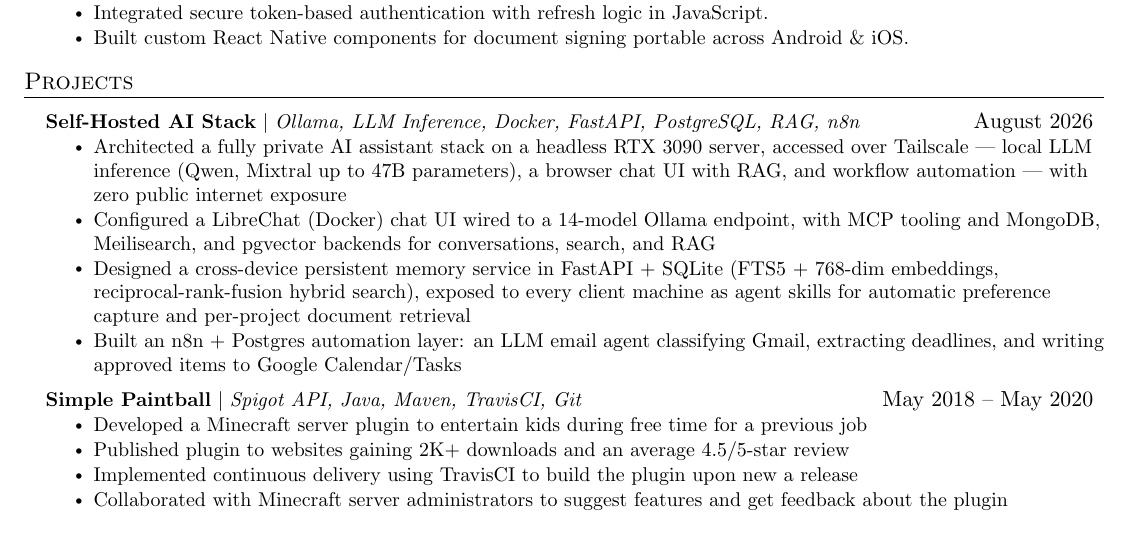
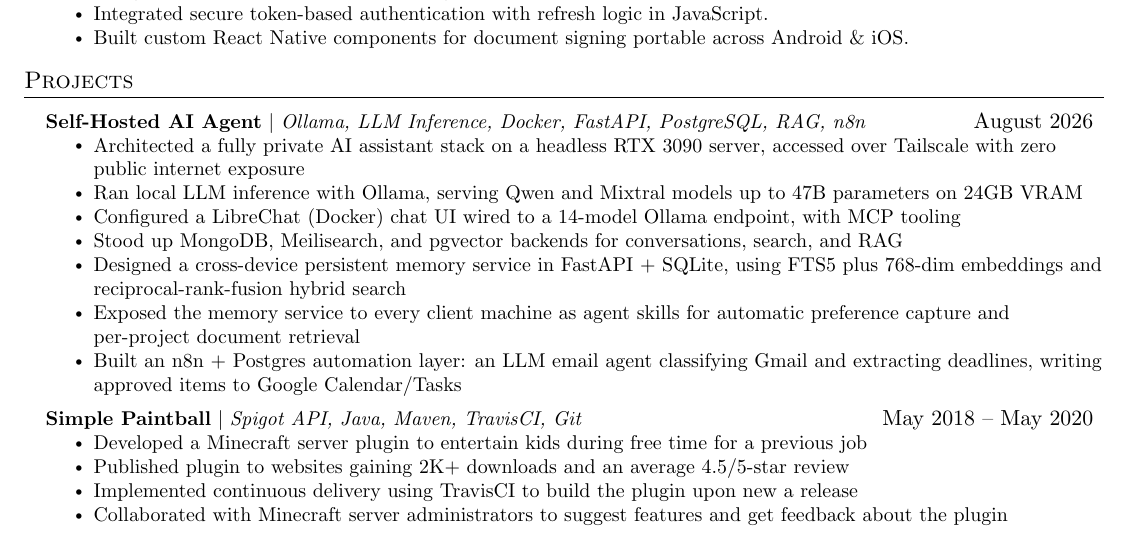
Before and after one commit to farsoudi/resume, a LaTeX CV (resume.tex): part of the page, cut so that both start at the same text. Compiled offline with pdfLaTeX.

Commit message:
compacted self hosted AI agent info

```diff
--- a/resume.tex
+++ b/resume.tex
@@ -194,12 +194,15 @@
 \section{Projects}
     \resumeSubHeadingListStart
       \resumeProjectHeading
-          {\textbf{Self-Hosted AI Stack} $|$ \emph{Ollama, LLM Inference, Docker, FastAPI, PostgreSQL, RAG, n8n}}{August 2026}
+          {\textbf{Self-Hosted AI Agent} $|$ \emph{Ollama, LLM Inference, Docker, FastAPI, PostgreSQL, RAG, n8n}}{August 2026}
           \resumeItemListStart
-            \resumeItem{Architected a fully private AI assistant stack on a headless RTX 3090 server, accessed over Tailscale --- local LLM inference (Qwen, Mixtral up to 47B parameters), a browser chat UI with RAG, and workflow automation --- with zero public internet exposure}
-            \resumeItem{Configured a LibreChat (Docker) chat UI wired to a 14-model Ollama endpoint, with MCP tooling and MongoDB, Meilisearch, and pgvector backends for conversations, search, and RAG}
-            \resumeItem{Designed a cross-device persistent memory service in FastAPI + SQLite (FTS5 + 768-dim embeddings, reciprocal-rank-fusion hybrid search), exposed to every client machine as agent skills for automatic preference capture and per-project document retrieval}
-            \resumeItem{Built an n8n + Postgres automation layer: an LLM email agent classifying Gmail, extracting deadlines, and writing approved items to Google Calendar/Tasks}
+            \resumeItem{Architected a fully private AI assistant stack on a headless RTX 3090 server, accessed over Tailscale with zero public internet exposure}
+            \resumeItem{Ran local LLM inference with Ollama, serving Qwen and Mixtral models up to 47B parameters on 24GB VRAM}
+            \resumeItem{Configured a LibreChat (Docker) chat UI wired to a 14-model Ollama endpoint, with MCP tooling}
+            \resumeItem{Stood up MongoDB, Meilisearch, and pgvector backends for conversations, search, and RAG}
+            \resumeItem{Designed a cross-device persistent memory service in FastAPI + SQLite, using FTS5 plus 768-dim embeddings and reciprocal-rank-fusion hybrid search}
+            \resumeItem{Exposed the memory service to every client machine as agent skills for automatic preference capture and per-project document retrieval}
+            \resumeItem{Built an n8n + Postgres automation layer: an LLM email agent classifying Gmail and extracting deadlines, writing approved items to Google Calendar/Tasks}
           \resumeItemListEnd
       \resumeProjectHeading
           {\textbf{Simple Paintball} $|$ \emph{Spigot API, Java, Maven, TravisCI, Git}}{May 2018 -- May 2020}
```
